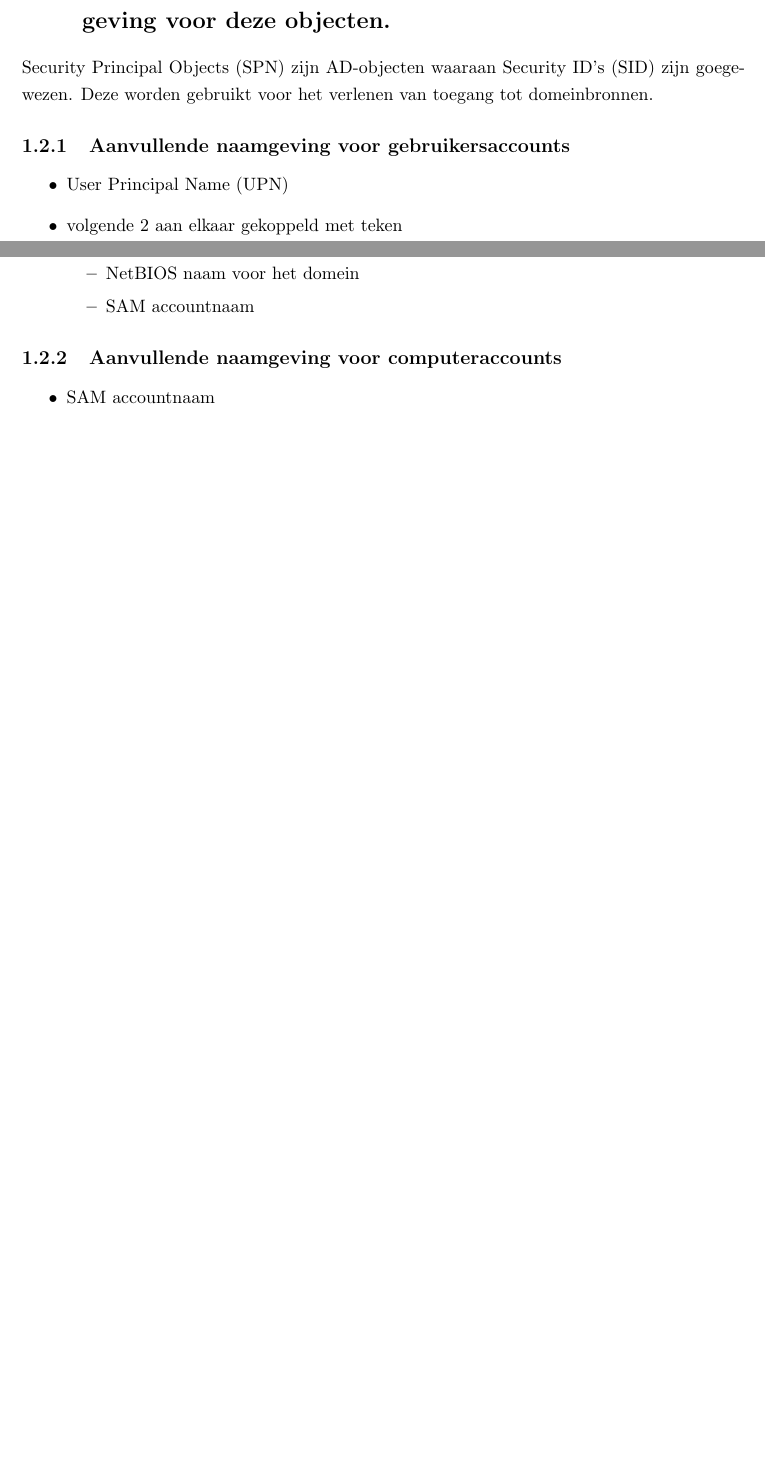
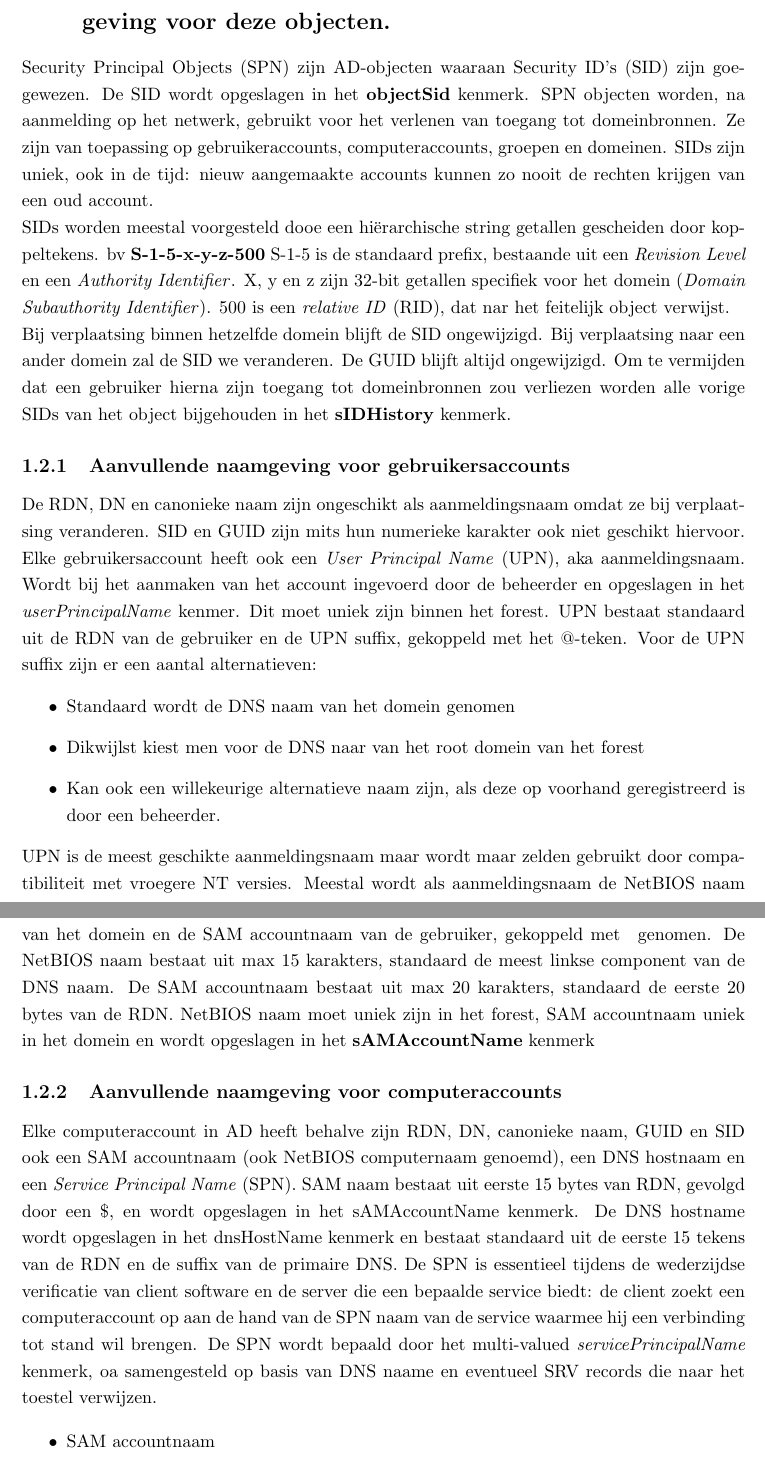
Before and after one commit to iii/tiwi-windows, a LaTeX book (main.tex, which reads mondeling/1.tex): two parts of pages 3 and 4 of 16 before the commit and two parts of pages 4 and 5 of 17 after it, joined at a grey line, cut so that both start at the same text, the shorter picture padded with empty space. Compiled offline with pdfLaTeX; the source files are stored in an older character set and shown here as Unicode.

Commit message:
Eerste 2 deelvragen van vraag 1 opgelost

```diff
--- a/mondeling/1.tex
+++ b/mondeling/1.tex
@@ -20,21 +43,67 @@ identificeren.}
 objecten.}
 
 Security Principal Objects (SPN) zijn AD-objecten waaraan Security ID's (SID)
-zijn goegewezen. Deze worden gebruikt voor het verlenen van toegang tot
-domeinbronnen.
+zijn goegewezen. De SID wordt opgeslagen in het \begrip{objectSid} kenmerk.
+SPN objecten worden, na aanmelding op het netwerk, gebruikt voor het verlenen
+van toegang tot domeinbronnen. Ze zijn van toepassing op gebruikeraccounts,
+computeraccounts, groepen en domeinen. SIDs zijn uniek, ook in de tijd: nieuw
+aangemaakte accounts kunnen zo nooit de rechten krijgen van een oud account.
+
+SIDs worden meestal voorgesteld dooe een hiërarchische string getallen
+gescheiden door koppeltekens. bv \begrip{S-1-5-x-y-z-500} S-1-5 is de standaard
+prefix, bestaande uit een \engels{Revision Level} en een \engels{Authority
+Identifier}. X, y en z zijn 32-bit getallen specifiek voor het domein
+(\engels{Domain Subauthority Identifier}). 500 is een \engels{relative ID}
+(RID), dat nar het feitelijk object verwijst.
+
+Bij verplaatsing binnen hetzelfde domein blijft de SID ongewijzigd. Bij
+verplaatsing naar een ander domein zal de SID we veranderen. De GUID blijft
+altijd ongewijzigd. Om te vermijden dat een gebruiker hierna zijn toegang tot
+domeinbronnen zou verliezen worden alle vorige SIDs van het object bijgehouden
+in het \begrip{sIDHistory} kenmerk.
 
 \subsection{Aanvullende naamgeving voor gebruikersaccounts}
 
+De RDN, DN en canonieke naam zijn ongeschikt als aanmeldingsnaam omdat ze bij
+verplaatsing veranderen. SID en GUID zijn mits hun numerieke karakter ook niet
+geschikt hiervoor. Elke gebruikersaccount heeft ook een \engels{User Principal
+Name} (UPN), aka aanmeldingsnaam. Wordt bij het aanmaken van het account
+ingevoerd door de beheerder en opgeslagen in het \engels{userPrincipalName}
+kenmer. Dit moet uniek zijn binnen het forest. UPN bestaat standaard uit de RDN
+van de gebruiker en de UPN suffix, gekoppeld met het @-teken.
+Voor de UPN suffix zijn er een aantal alternatieven:
 \begin{itemize}
-	\item User Principal Name (UPN)
-	\item volgende 2 aan elkaar gekoppeld met \-teken
-		\begin{itemize}
-			\item NetBIOS naam voor het domein
-			\item SAM accountnaam
-		\end{itemize}
+	\item Standaard wordt de DNS naam van het domein genomen
+	\item Dikwijlst kiest men voor de DNS naar van het root domein van het
+		forest
+	\item Kan ook een willekeurige alternatieve naam zijn, als deze op
+		voorhand geregistreerd is door een beheerder.
 \end{itemize}
 
+UPN is de meest geschikte aanmeldingsnaam maar wordt maar zelden gebruikt door
+compatibiliteit met vroegere NT versies. Meestal wordt als aanmeldingsnaam de
+NetBIOS naam van het domein en de SAM accountnaam van de gebruiker, gekoppeld
+met \, genomen. De NetBIOS naam bestaat uit max 15 karakters, standaard de meest
+linkse component van de DNS naam. De SAM accountnaam bestaat uit max 20
+karakters, standaard de eerste 20 bytes van de RDN. NetBIOS naam moet uniek zijn
+in het forest, SAM accountnaam uniek in het domein en wordt opgeslagen in het
+\begrip{sAMAccountName} kenmerk
+
 \subsection{Aanvullende naamgeving voor computeraccounts}
+
+Elke computeraccount in AD heeft behalve zijn RDN, DN, canonieke naam, GUID en
+SID ook een SAM accountnaam (ook NetBIOS computernaam genoemd), een DNS hostnaam
+en een \engels{Service Principal Name} (SPN).
+SAM naam bestaat uit eerste 15 bytes van RDN, gevolgd door een \$, en wordt
+opgeslagen in het sAMAccountName kenmerk.
+De DNS hostname wordt opgeslagen in het dnsHostName kenmerk en bestaat
+standaard uit de eerste 15 tekens van de RDN en de suffix van de primaire DNS.
+De SPN is essentieel tijdens de wederzijdse verificatie van client software en
+de server die een bepaalde service biedt: de client zoekt een computeraccount op
+aan de hand van de SPN naam van de service waarmee hij een verbinding tot stand
+wil brengen. De SPN wordt bepaald door het multi-valued
+\engels{servicePrincipalName} kenmerk, oa samengesteld op basis van DNS naame en
+eventueel SRV records die naar het toestel verwijzen.
 
 \begin{itemize}
 	\item SAM accountnaam
```
Also changed, not shown: mondeling/1.tex (47 more changed lines).
